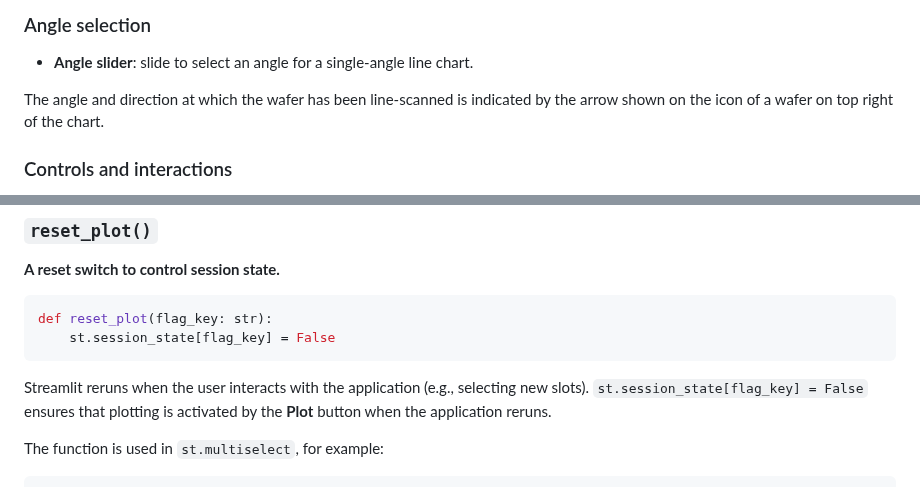
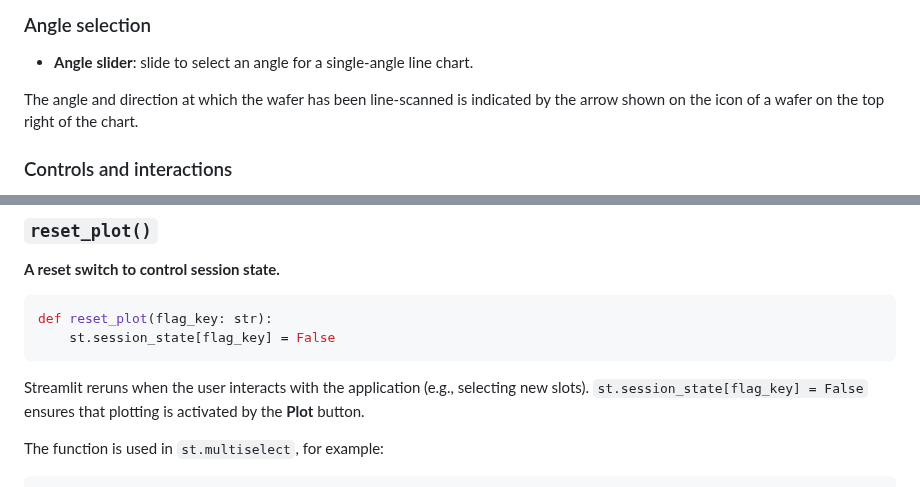
Before and after one commit to kaiougw/SBW-removal-profile, a Markdown page: README.md, 2 parts joined by grey strips. GitHub-like rendering.

````diff
--- a/README.md
+++ b/README.md
@@ -48,7 +48,7 @@
 
 - **Angle** **slider**: slide to select an angle for a single-angle line chart.
 
-The angle and direction at which the wafer has been line-scanned is indicated by the arrow shown on the icon of a wafer on top right of the chart.
+The angle and direction at which the wafer has been line-scanned is indicated by the arrow shown on the icon of a wafer on the top right of the chart.
 
 ### Controls and interactions
 
@@ -70,7 +70,7 @@ def reset_plot(flag_key: str):
 	st.session_state[flag_key] = False
 ```
 
-Streamlit reruns when the user interacts with the application (e.g., selecting new slots). `st.session_state[flag_key] = False` ensures that plotting is activated by the **Plot** button when the application reruns.
+Streamlit reruns when the user interacts with the application (e.g., selecting new slots). `st.session_state[flag_key] = False` ensures that plotting is activated by the **Plot** button.
 
 The function is used in `st.multiselect`, for example:
 
````
